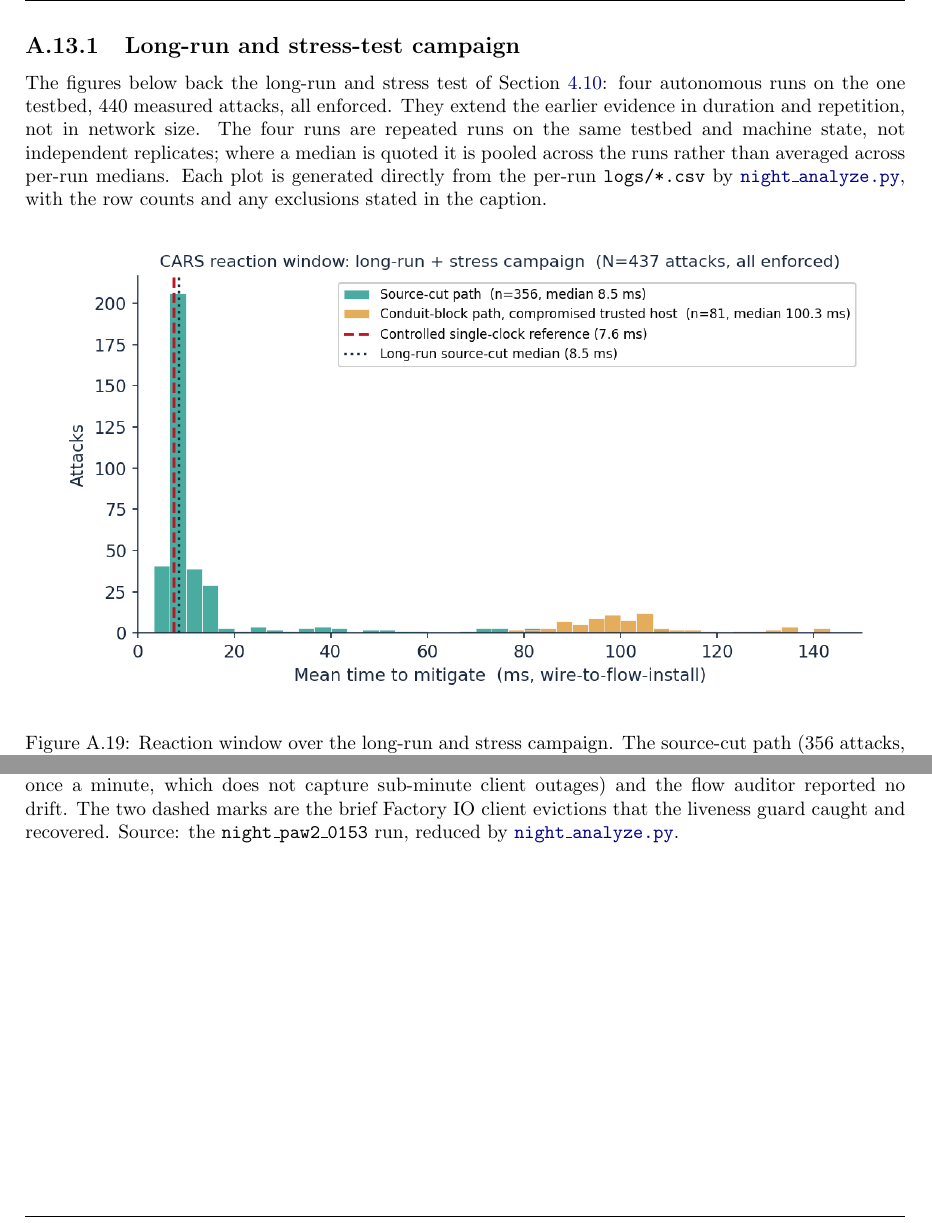
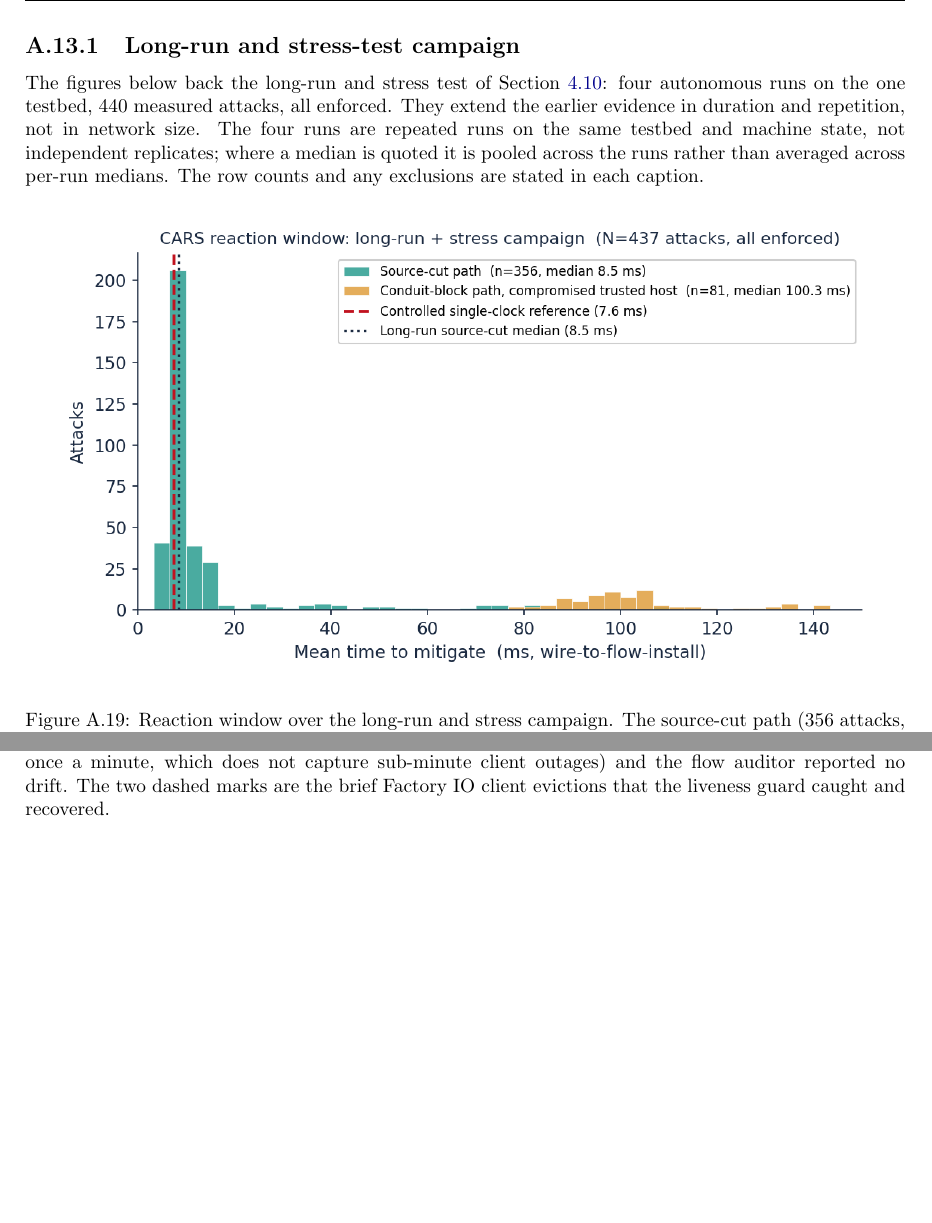
Before and after one commit to Amitdeb00731/A-Criticality--and-Operation-Aware-Response-Framework-CARS, a LaTeX thesis (report/main.tex, which reads report/appendix.tex): two parts of pages 92 and 95 of 95, joined at a grey line, cut so that both start at the same text, the shorter picture padded with empty space. Compiled offline with pdfLaTeX.

Commit message:
appendix source refs: (a) repoint A.15 flow-integrity to the exact CSVs (persistent/transient/transient_eventdriven); (c) drop source paths on the long-run figures A.19-A.23 whose reduced logs/*.csv are not committed (only campaign.log+pcaps are), so no caption cites a missing file. (b) baseline 6,490 verified correct = b1_analyze IP-only count; unchanged.

```diff
--- a/report/appendix.tex
+++ b/report/appendix.tex
@@ -676,12 +676,12 @@ The figures below plot the measured data behind the Critical Evaluation. Each is
 \subsection{Long-run and stress-test campaign}
 \label{appx:longrun}
 
-The figures below back the long-run and stress test of Section~\ref{sec:evallongrun}: four autonomous runs on the one testbed, 440 measured attacks, all enforced. They extend the earlier evidence in duration and repetition, not in network size. The four runs are repeated runs on the same testbed and machine state, not independent replicates; where a median is quoted it is pooled across the runs rather than averaged across per-run medians. Each plot is generated directly from the per-run \texttt{logs/*.csv} by \href{\repourl/blob/main/07_Evaluation/overnight/night/night_analyze.py}{\texttt{night\_analyze.py}}, with the row counts and any exclusions stated in the caption.
+The figures below back the long-run and stress test of Section~\ref{sec:evallongrun}: four autonomous runs on the one testbed, 440 measured attacks, all enforced. They extend the earlier evidence in duration and repetition, not in network size. The four runs are repeated runs on the same testbed and machine state, not independent replicates; where a median is quoted it is pooled across the runs rather than averaged across per-run medians. The row counts and any exclusions are stated in each caption.
 
 \begin{figure}[htbp]
 \centering
 \includegraphics[width=0.95\textwidth]{stat_longrun_mttm.png}
-\caption{Reaction window over the long-run and stress campaign. The source-cut path (356 attacks, median 8.5\,ms) sits close to the 7.6\,ms controlled single-clock reference of Section~\ref{sec:evallatency}; the false-data injections from the compromised trusted host form a separate mode near 100\,ms, the conduit-block path that installs after the first packets. 437 of the 440 measured attacks are shown: two under-load DDoS-probe samples, which belong to the load curve rather than the clean reaction window, and one physically impossible negative row from a stale-rule read, are excluded. Source: the four \texttt{night\_*} runs, reduced by \href{\repourl/blob/main/07_Evaluation/overnight/night/night_analyze.py}{\texttt{night\_analyze.py}}.}
+\caption{Reaction window over the long-run and stress campaign. The source-cut path (356 attacks, median 8.5\,ms) sits close to the 7.6\,ms controlled single-clock reference of Section~\ref{sec:evallatency}; the false-data injections from the compromised trusted host form a separate mode near 100\,ms, the conduit-block path that installs after the first packets. 437 of the 440 measured attacks are shown: two under-load DDoS-probe samples, which belong to the load curve rather than the clean reaction window, and one physically impossible negative row from a stale-rule read, are excluded.}
 \label{fig:statlongmttm}
 \end{figure}
 
@@ -718,6 +718,6 @@ That the freeze is the endpoint's limit rather than a defect in the policy is co
 \begin{figure}[htbp]
 \centering
 \includegraphics[width=0.98\textwidth]{stat_longrun_stability.png}
-\caption{Process stability under continuous attack: the tank level over the ninety-two one-minute snapshots of the paced run (the same run as the second paced bar of Figure~\ref{fig:statconnpool}, about ninety-one minutes), held within the 20 to 78 control band throughout. The controller and its remediation agent reported the process online in all ninety-two one-minute snapshots (this is the agent's PLC link sampled once a minute, which does not capture sub-minute client outages) and the flow auditor reported no drift. The two dashed marks are the brief Factory IO client evictions that the liveness guard caught and recovered. Source: the \texttt{night\_paw2\_0153} run, reduced by \href{\repourl/blob/main/07_Evaluation/overnight/night/night_analyze.py}{\texttt{night\_analyze.py}}.}
+\caption{Process stability under continuous attack: the tank level over the ninety-two one-minute snapshots of the paced run (the same run as the second paced bar of Figure~\ref{fig:statconnpool}, about ninety-one minutes), held within the 20 to 78 control band throughout. The controller and its remediation agent reported the process online in all ninety-two one-minute snapshots (this is the agent's PLC link sampled once a minute, which does not capture sub-minute client outages) and the flow auditor reported no drift. The two dashed marks are the brief Factory IO client evictions that the liveness guard caught and recovered.}
 \label{fig:statlongstab}
 \end{figure}
```
Also changed, not shown: report/appendix.tex (8 more changed lines).
